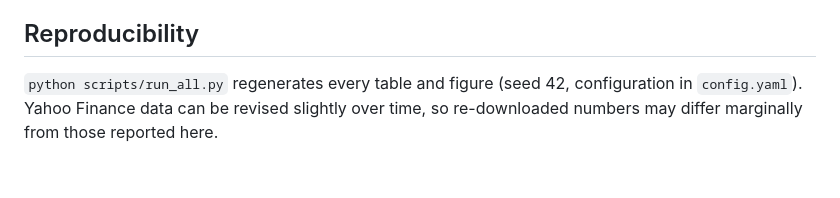
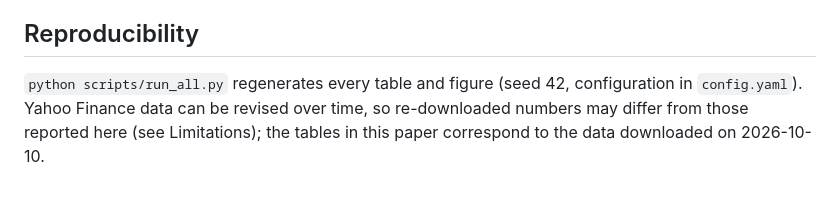
Before and after one commit to FantasyGodX/Capstone__, a Markdown page: paper/paper.md, the part around one of its changes. Rendered like a GitHub page.

```diff
--- a/paper/paper.md
+++ b/paper/paper.md
@@ -174,5 +179,6 @@ is significant, and the always-up benchmark beats every model on accuracy.
 ## Reproducibility
 
 `python scripts/run_all.py` regenerates every table and figure (seed 42, configuration in
-`config.yaml`). Yahoo Finance data can be revised slightly over time, so re-downloaded numbers may
-differ marginally from those reported here.
+`config.yaml`). Yahoo Finance data can be revised over time, so re-downloaded numbers may
+differ from those reported here (see Limitations); the tables in this paper correspond to the data
+downloaded on 2026-10-10.
```
Also changed, not shown: other parts of paper/paper.md (+17 -12 lines).
